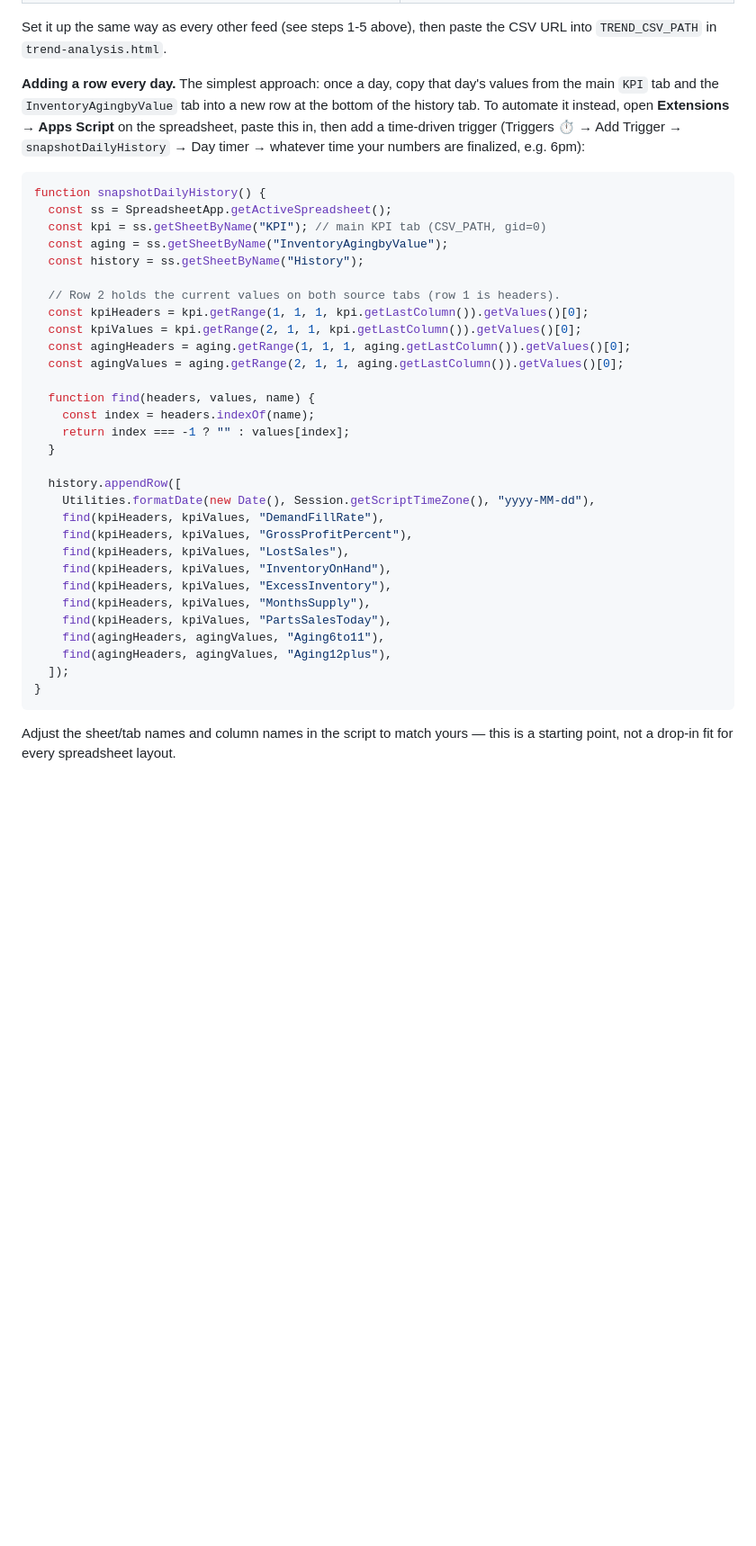
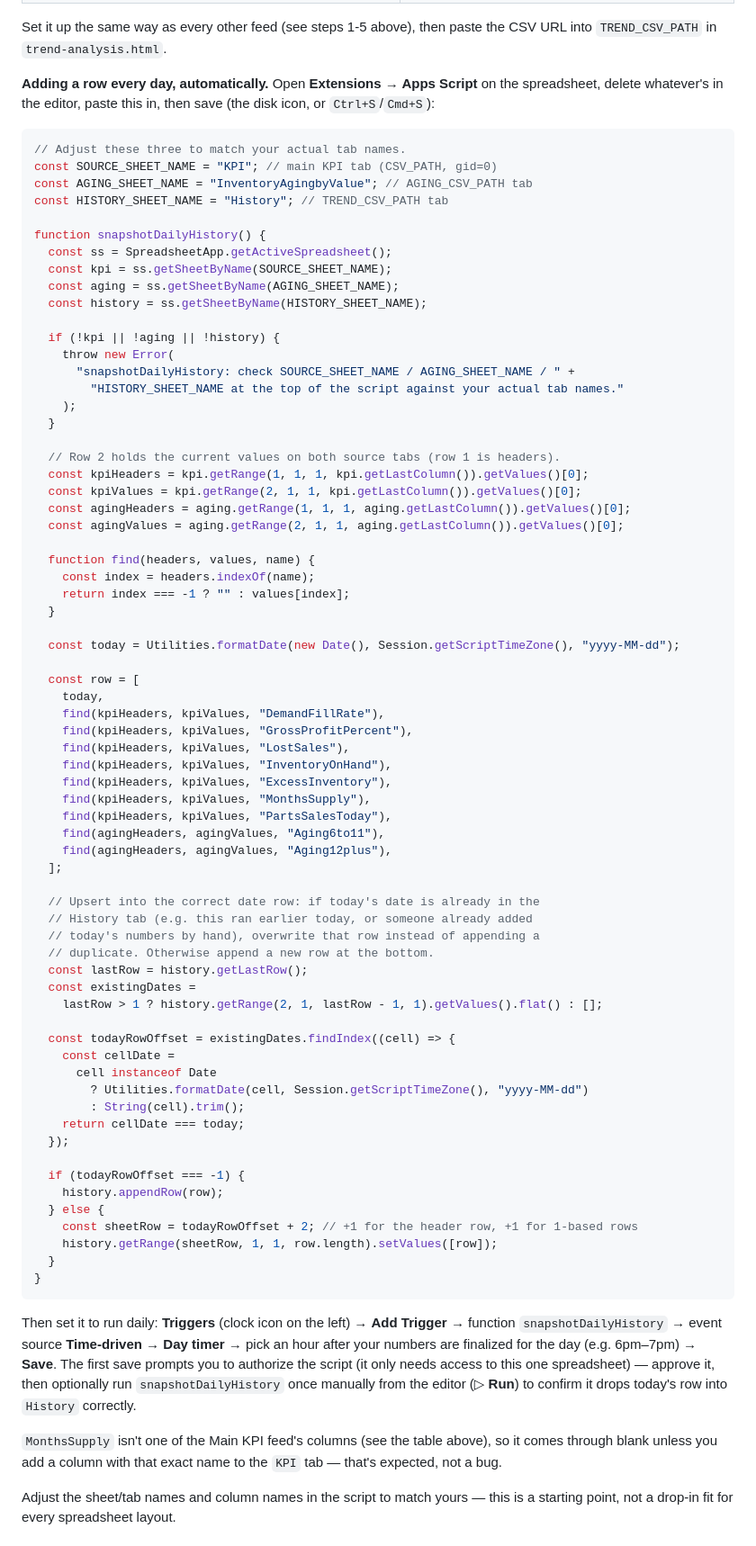
Before and after one commit to JungeParts/KPIDashboard, a Markdown page: GOOGLE_SHEETS_SETUP.md, the part around the change. Shown at 90% size. Rendered like a GitHub page; blank space fills up the shorter version.

Commit message:
Make daily History snapshot script upsert instead of blind-append
snapshotDailyHistory() previously always appendRow()'d, so running the
trigger more than once on the same day (or re-running after a manual
entry) produced duplicate date rows in History. Now it looks for
today's date first and overwrites that row if found. Also adds a
guard for mistyped tab names and walks through setting the daily
time-driven trigger end-to-end.
Co-Authored-By: Claude Sonnet 5 <noreply@anthropic.com>
Claude-Session: https://claude.ai/code/session_01VTbQr62A8iNtckUe5M4ptk

````diff
--- a/GOOGLE_SHEETS_SETUP.md
+++ b/GOOGLE_SHEETS_SETUP.md
@@ -172,19 +172,28 @@ number moves over time. Row 1 is still the header row.
 Set it up the same way as every other feed (see steps 1-5 above), then paste
 the CSV URL into `TREND_CSV_PATH` in `trend-analysis.html`.
 
-**Adding a row every day.** The simplest approach: once a day, copy that
-day's values from the main `KPI` tab and the `InventoryAgingbyValue` tab
-into a new row at the bottom of the history tab. To automate it instead,
-open **Extensions → Apps Script** on the spreadsheet, paste this in, then
-add a time-driven trigger (Triggers ⏱ → Add Trigger → `snapshotDailyHistory`
-→ Day timer → whatever time your numbers are finalized, e.g. 6pm):
+**Adding a row every day, automatically.** Open **Extensions → Apps Script**
+on the spreadsheet, delete whatever's in the editor, paste this in, then
+save (the disk icon, or `Ctrl+S`/`Cmd+S`):
 
 ```javascript
+// Adjust these three to match your actual tab names.
+const SOURCE_SHEET_NAME = "KPI"; // main KPI tab (CSV_PATH, gid=0)
+const AGING_SHEET_NAME = "InventoryAgingbyValue"; // AGING_CSV_PATH tab
+const HISTORY_SHEET_NAME = "History"; // TREND_CSV_PATH tab
+
 function snapshotDailyHistory() {
   const ss = SpreadsheetApp.getActiveSpreadsheet();
-  const kpi = ss.getSheetByName("KPI"); // main KPI tab (CSV_PATH, gid=0)
-  const aging = ss.getSheetByName("InventoryAgingbyValue");
-  const history = ss.getSheetByName("History");
+  const kpi = ss.getSheetByName(SOURCE_SHEET_NAME);
+  const aging = ss.getSheetByName(AGING_SHEET_NAME);
+  const history = ss.getSheetByName(HISTORY_SHEET_NAME);
+
+  if (!kpi || !aging || !history) {
+    throw new Error(
+      "snapshotDailyHistory: check SOURCE_SHEET_NAME / AGING_SHEET_NAME / " +
+        "HISTORY_SHEET_NAME at the top of the script against your actual tab names."
+    );
+  }
 
   // Row 2 holds the current values on both source tabs (row 1 is headers).
   const kpiHeaders = kpi.getRange(1, 1, 1, kpi.getLastColumn()).getValues()[0];
@@ -197,8 +206,10 @@ function snapshotDailyHistory() {
     return index === -1 ? "" : values[index];
   }
 
-  history.appendRow([
-    Utilities.formatDate(new Date(), Session.getScriptTimeZone(), "yyyy-MM-dd"),
+  const today = Utilities.formatDate(new Date(), Session.getScriptTimeZone(), "yyyy-MM-dd");
+
+  const row = [
+    today,
     find(kpiHeaders, kpiValues, "DemandFillRate"),
     find(kpiHeaders, kpiValues, "GrossProfitPercent"),
     find(kpiHeaders, kpiValues, "LostSales"),
@@ -208,9 +219,44 @@ function snapshotDailyHistory() {
     find(kpiHeaders, kpiValues, "PartsSalesToday"),
     find(agingHeaders, agingValues, "Aging6to11"),
     find(agingHeaders, agingValues, "Aging12plus"),
-  ]);
+  ];
+
+  // Upsert into the correct date row: if today's date is already in the
+  // History tab (e.g. this ran earlier today, or someone already added
+  // today's numbers by hand), overwrite that row instead of appending a
+  // duplicate. Otherwise append a new row at the bottom.
+  const lastRow = history.getLastRow();
+  const existingDates =
+    lastRow > 1 ? history.getRange(2, 1, lastRow - 1, 1).getValues().flat() : [];
+
+  const todayRowOffset = existingDates.findIndex((cell) => {
+    const cellDate =
+      cell instanceof Date
+        ? Utilities.formatDate(cell, Session.getScriptTimeZone(), "yyyy-MM-dd")
+        : String(cell).trim();
+    return cellDate === today;
+  });
+
+  if (todayRowOffset === -1) {
+    history.appendRow(row);
+  } else {
+    const sheetRow = todayRowOffset + 2; // +1 for the header row, +1 for 1-based rows
+    history.getRange(sheetRow, 1, 1, row.length).setValues([row]);
+  }
 }
 ```
+
+Then set it to run daily: **Triggers** (clock icon on the left) → **Add
+Trigger** → function `snapshotDailyHistory` → event source **Time-driven** →
+**Day timer** → pick an hour after your numbers are finalized for the day
+(e.g. 6pm–7pm) → **Save**. The first save prompts you to authorize the
+script (it only needs access to this one spreadsheet) — approve it, then
+optionally run `snapshotDailyHistory` once manually from the editor
+(▷ **Run**) to confirm it drops today's row into `History` correctly.
+
+`MonthsSupply` isn't one of the Main KPI feed's columns (see the table
+above), so it comes through blank unless you add a column with that exact
+name to the `KPI` tab — that's expected, not a bug.
 
 Adjust the sheet/tab names and column names in the script to match yours —
 this is a starting point, not a drop-in fit for every spreadsheet layout.
````
